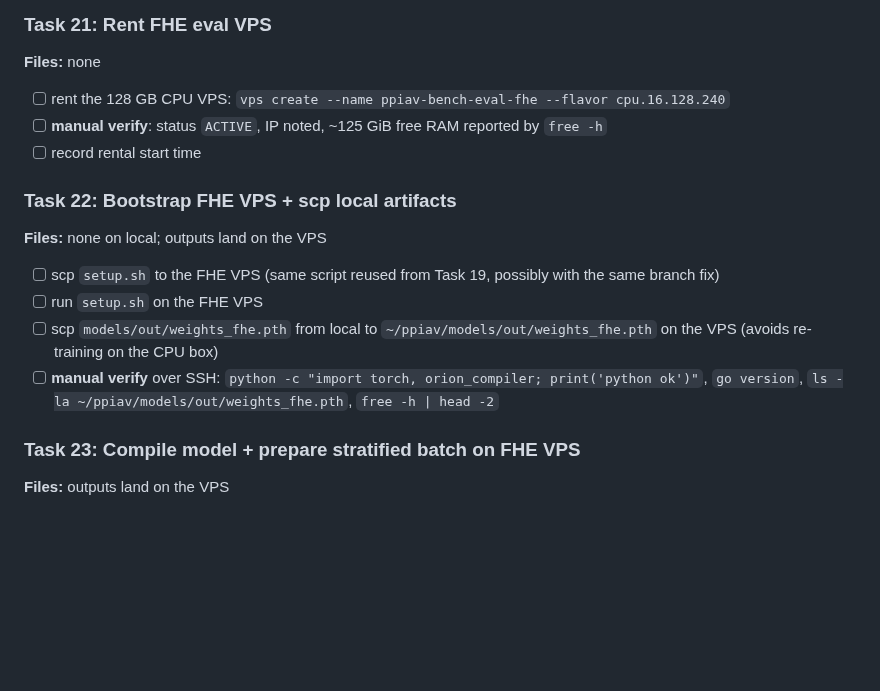
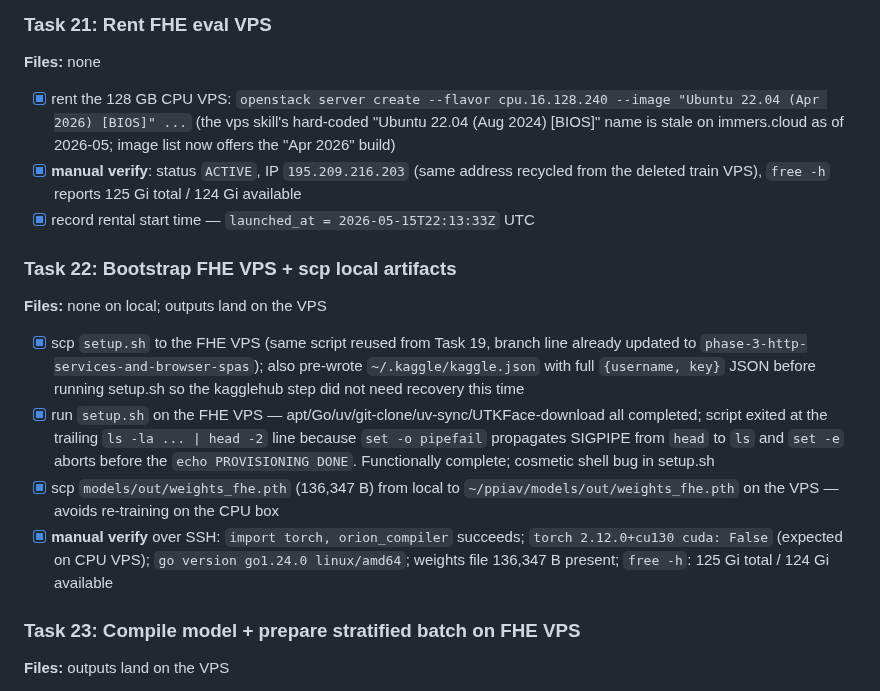
Before and after one commit to butvinm/ppiav, a Markdown page: docs/plans/20260515-bench-eval-redesign.md, the part around the change. Rendered like a GitHub page; blank space fills up the shorter version.

Commit message:
ops: bootstrap fhe-vps, scp weights

```diff
--- a/docs/plans/20260515-bench-eval-redesign.md
+++ b/docs/plans/20260515-bench-eval-redesign.md
@@ -498,18 +498,18 @@ Scope: confirm everything builds and unit tests pass on the dev box. Full chain
 
 **Files:** none
 
-- [ ] rent the 128 GB CPU VPS: `vps create --name ppiav-bench-eval-fhe --flavor cpu.16.128.240`
-- [ ] **manual verify**: status `ACTIVE`, IP noted, ~125 GiB free RAM reported by `free -h`
-- [ ] record rental start time
+- [x] rent the 128 GB CPU VPS: `openstack server create --flavor cpu.16.128.240 --image "Ubuntu 22.04 (Apr 2026) [BIOS]" ...` (the vps skill's hard-coded "Ubuntu 22.04 (Aug 2024) [BIOS]" name is stale on immers.cloud as of 2026-05; image list now offers the "Apr 2026" build)
+- [x] **manual verify**: status `ACTIVE`, IP `195.209.216.203` (same address recycled from the deleted train VPS), `free -h` reports 125 Gi total / 124 Gi available
+- [x] record rental start time — `launched_at = 2026-05-15T22:13:33Z` UTC
 
 ### Task 22: Bootstrap FHE VPS + scp local artifacts
 
 **Files:** none on local; outputs land on the VPS
 
-- [ ] scp `setup.sh` to the FHE VPS (same script reused from Task 19, possibly with the same branch fix)
-- [ ] run `setup.sh` on the FHE VPS
-- [ ] scp `models/out/weights_fhe.pth` from local to `~/ppiav/models/out/weights_fhe.pth` on the VPS (avoids re-training on the CPU box)
-- [ ] **manual verify** over SSH: `python -c "import torch, orion_compiler; print('python ok')"`, `go version`, `ls -la ~/ppiav/models/out/weights_fhe.pth`, `free -h | head -2`
+- [x] scp `setup.sh` to the FHE VPS (same script reused from Task 19, branch line already updated to `phase-3-http-services-and-browser-spas`); also pre-wrote `~/.kaggle/kaggle.json` with full `{username, key}` JSON before running setup.sh so the kagglehub step did not need recovery this time
+- [x] run `setup.sh` on the FHE VPS — apt/Go/uv/git-clone/uv-sync/UTKFace-download all completed; script exited at the trailing `ls -la ... | head -2` line because `set -o pipefail` propagates SIGPIPE from `head` to `ls` and `set -e` aborts before the `echo PROVISIONING DONE`. Functionally complete; cosmetic shell bug in setup.sh
+- [x] scp `models/out/weights_fhe.pth` (136,347 B) from local to `~/ppiav/models/out/weights_fhe.pth` on the VPS — avoids re-training on the CPU box
+- [x] **manual verify** over SSH: `import torch, orion_compiler` succeeds; `torch 2.12.0+cu130 cuda: False` (expected on CPU VPS); `go version go1.24.0 linux/amd64`; weights file 136,347 B present; `free -h`: 125 Gi total / 124 Gi available
 
 ### Task 23: Compile model + prepare stratified batch on FHE VPS
 
```
